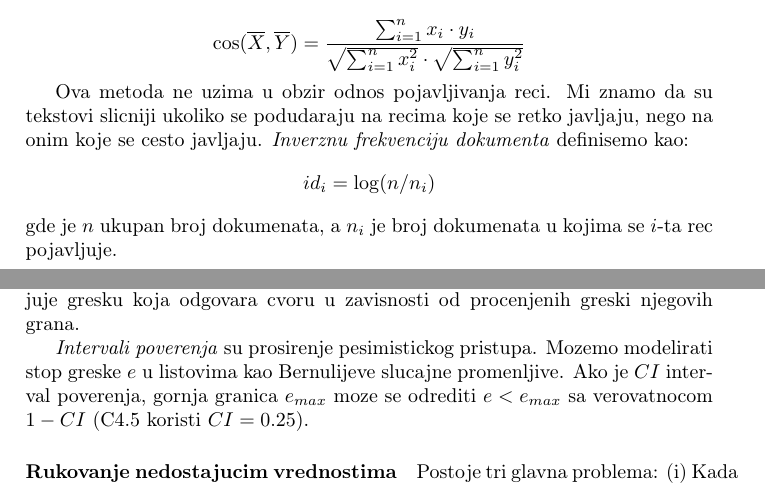
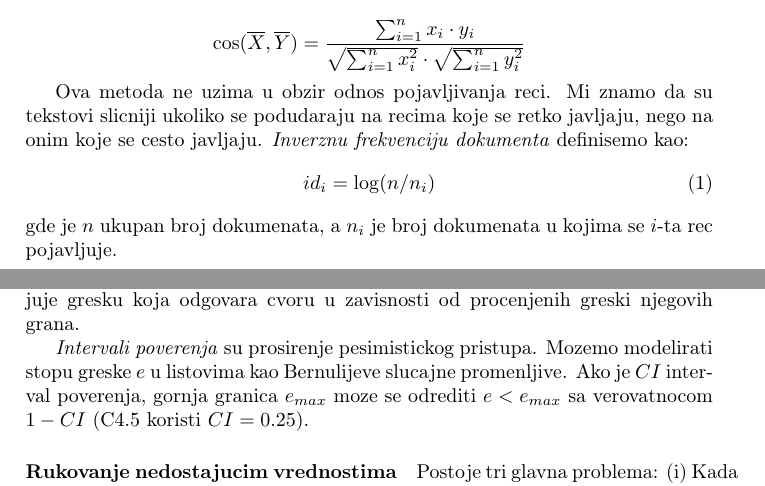
Before and after one commit to doza-daniel/ip_pitanja, a LaTeX document (pitanja.tex): two parts of pages 8 and 29 of 32, joined at a grey line, cut so that both start at the same text. Compiled offline with pdfLaTeX.

Commit message:
greska u kucanju. inverzna funkcija dokumenta dodata kao `equation`

```diff
--- a/pitanja.tex
+++ b/pitanja.tex
@@ -411,7 +411,9 @@ rastojanje definisemo kao:
 Ova metoda ne uzima u obzir odnos pojavljivanja reci. Mi znamo da su tekstovi slicniji ukoliko se
 podudaraju na recima koje se retko javljaju, nego na onim koje se cesto javljaju. \emph{Inverznu
 frekvenciju dokumenta} definisemo kao:
-\[id_i = \log(n/n_i)\]
+\begin{equation}\label{eq:inverzna_funkcija_dokumenta}
+    id_i = \log(n/n_i)
+\end{equation}
 gde je \(n\) ukupan broj dokumenata, a \(n_i\) je broj dokumenata u kojima se \(i\)-ta rec
 pojavljuje.
 
@@ -1306,7 +1308,7 @@ testiranje. Ona procenjuje gresku koja bi mogla da se javi na osnovu broja pogre
 trening skupu. Ovaj pristup rekurzivno procenjuje gresku koja odgovara cvoru u zavisnosti od
 procenjenih greski njegovih grana.
 
-\emph{Intervali poverenja} su prosirenje pesimistickog pristupa. Mozemo modelirati stop greske \(e\)
+\emph{Intervali poverenja} su prosirenje pesimistickog pristupa. Mozemo modelirati stopu greske \(e\)
 u listovima  kao Bernulijeve slucajne promenljive. Ako je \(CI\) interval poverenja, gornja granica
 \(e_{max}\) moze se odrediti \(e < e_{max}\) sa verovatnocom \(1-CI\) (C4.5 koristi \(CI=0.25\)).
 
```
